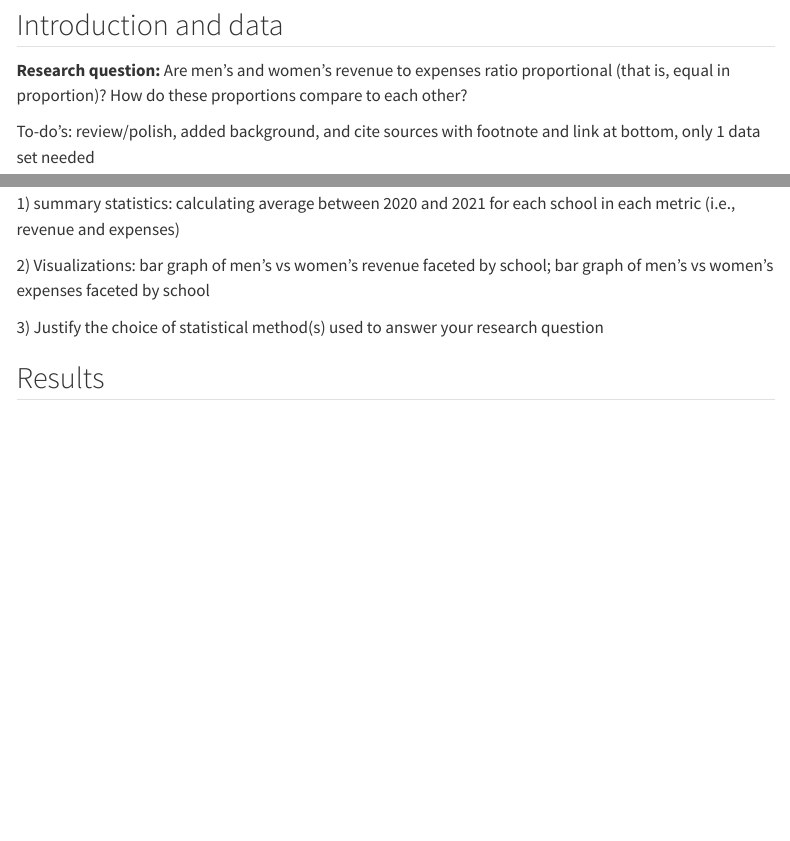
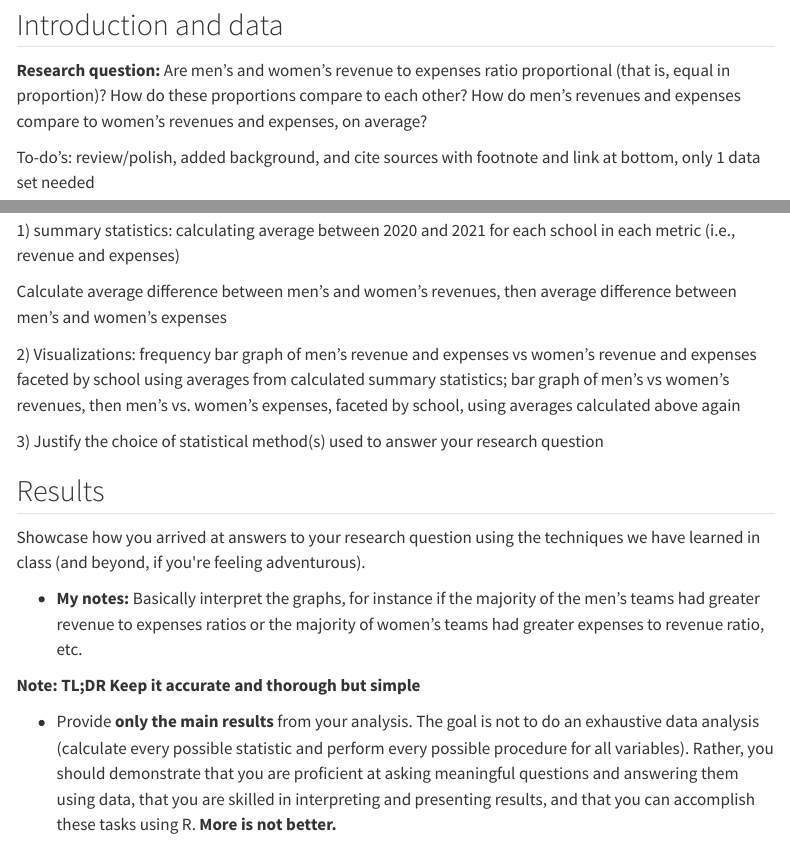
Before and after one commit to sta199-s23-2/project-PX, a Quarto document (report.qmd): the page in a window 1100 px wide, from 170 px down, and a second part further down, joined at a grey line. Rendered offline with R 4.5, knitr and Pandoc in place of Quarto, with nearby package versions; menus at the side of the page are left out.

Commit message:
All prep finished; begin to-do's

```diff
--- a/report.qmd
+++ b/report.qmd
@@ -9,7 +9,7 @@ execute:
 
 ## Introduction and data
 
-**Research question:** Are men's and women's revenue to expenses ratio proportional (that is, equal in proportion)? How do these proportions compare to each other?
+**Research question:** Are men's and women's revenue to expenses ratio proportional (that is, equal in proportion)? How do these proportions compare to each other? How do men's revenues and expenses compare to women's revenues and expenses, on average?
 
 To-do's: review/polish, added background, and cite sources with footnote and link at bottom, only 1 data set needed
 
@@ -21,8 +21,18 @@ This data came from Equity in Athletics Data Analysis (EADA). It was collected t
 
 1\) summary statistics: calculating average between 2020 and 2021 for each school in each metric (i.e., revenue and expenses)
 
-2\) Visualizations: bar graph of men's vs women's revenue faceted by school; bar graph of men's vs women's expenses faceted by school
+Calculate average difference between men's and women's revenues, then average difference between men's and women's expenses
+
+2\) Visualizations: frequency bar graph of men's revenue and expenses vs women's revenue and expenses faceted by school using averages from calculated summary statistics; bar graph of men's vs women's revenues, then men's vs. women's expenses, faceted by school, using averages calculated above again
 
 3\) Justify the choice of statistical method(s) used to answer your research question
 
 ## Results
+
+Showcase how you arrived at answers to your research question using the techniques we have learned in class (and beyond, if you\'re feeling adventurous).
+
+-   **My notes:** Basically interpret the graphs, for instance if the majority of the men's teams had greater revenue to expenses ratios or the majority of women's teams had greater expenses to revenue ratio, etc.
+
+**Note: TL;DR Keep it accurate and thorough but simple**
+
+-   Provide **only the main results** from your analysis. The goal is not to do an exhaustive data analysis (calculate every possible statistic and perform every possible procedure for all variables). Rather, you should demonstrate that you are proficient at asking meaningful questions and answering them using data, that you are skilled in interpreting and presenting results, and that you can accomplish these tasks using R. **More is not better.**
```
